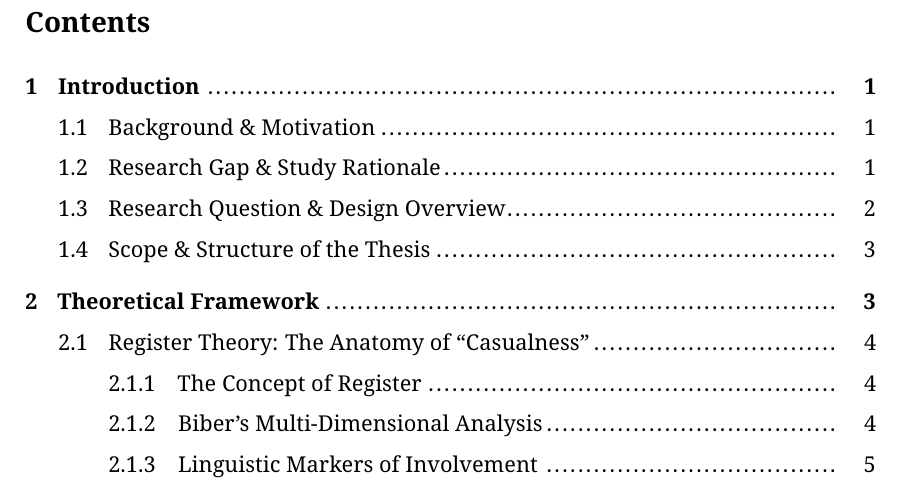
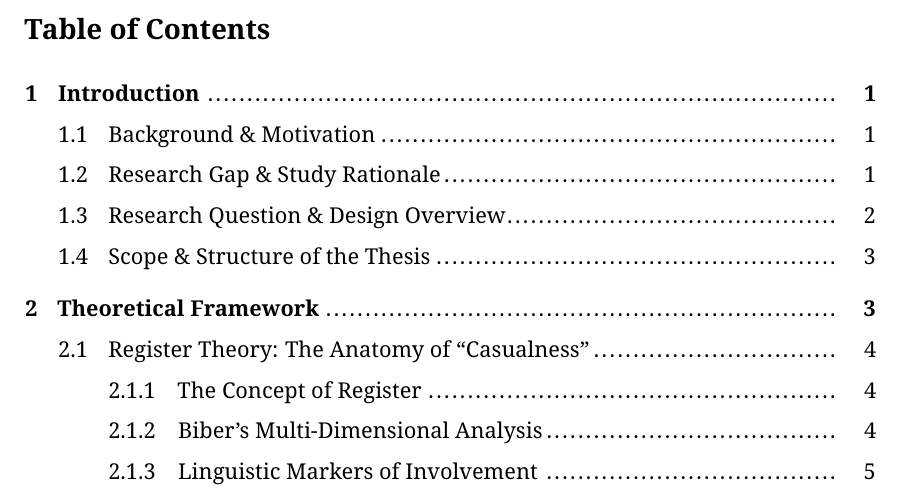
Before and after one commit to Eidolom/llm-corpus-generation-analysis, a LaTeX thesis (compile-thesis.tex): part of page 3 of 72, cut at the place of the change. The pictures show the PDF file compile-thesis.pdf that the author committed with the source.

Commit message:
docs: update compile-thesis.tex to include Table of Contents command

```diff
--- a/compile-thesis.tex
+++ b/compile-thesis.tex
@@ -4,6 +4,7 @@
 \begin{document}
 \hypersetup{pageanchor=false}
 \pagenumbering{roman}
+\renewcommand\contentsname{Table of Contents}
 
 % --- Title Page ---
 \newgeometry{left=3cm,right=3cm,top=2cm,bottom=2cm}
```
Also changed, not shown: compile-thesis.pdf, 3 other files.
